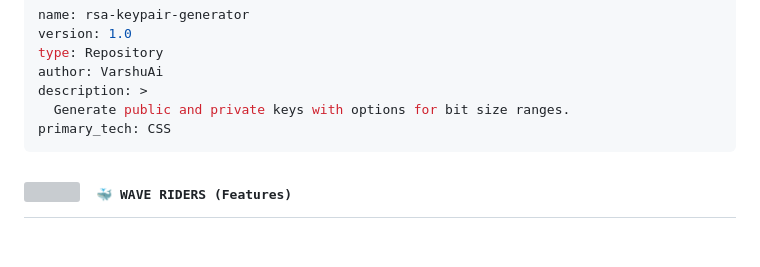
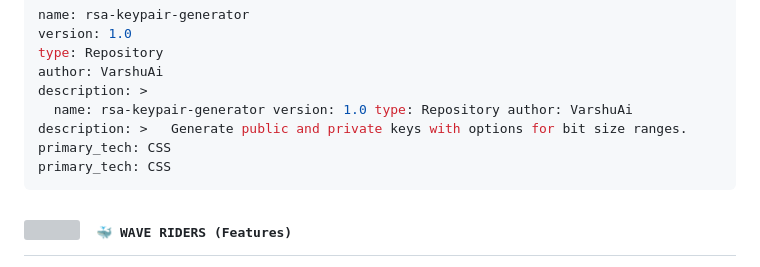
Before and after one commit to VarshuAi/rsa-keypair-generator, a Markdown page: README.md, the part around the change. Drawn GitHub-style; blank space fills up the shorter version; grey boxes are pictures that could not be loaded.

````diff
--- a/README.md
+++ b/README.md
@@ -38,7 +38,7 @@ version: 1.0
 type: Repository
 author: VarshuAi
 description: >
-  Generate public and private keys with options for bit size ranges.
+  name: rsa-keypair-generator version: 1.0 type: Repository author: VarshuAi description: >   Generate public and private keys with options for bit size ranges. primary_tech: CSS
 primary_tech: CSS
 ```
 
````
